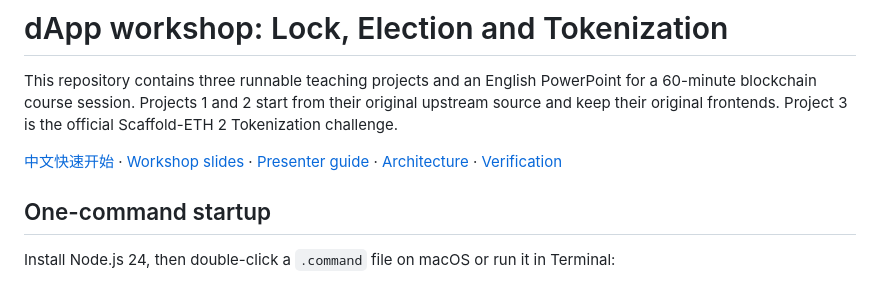
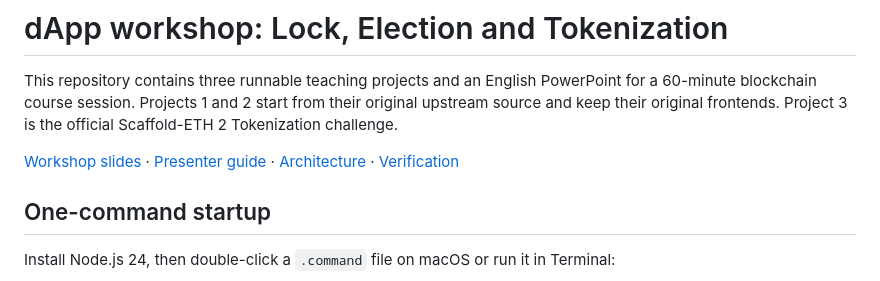
Before and after one commit to cxzhang93/dapp-workshop, a Markdown page: README.md, the part around the change. GitHub-like rendering.

```diff
--- a/README.md
+++ b/README.md
@@ -2,7 +2,7 @@
 
 This repository contains three runnable teaching projects and an English PowerPoint for a 60-minute blockchain course session. Projects 1 and 2 start from their original upstream source and keep their original frontends. Project 3 is the official Scaffold-ETH 2 Tokenization challenge.
 
-[中文快速开始](README.zh-CN.md) · [Workshop slides](docs/dApp-workshop-original-plus-tokenization.pptx) · [Presenter guide](docs/PRESENTER-GUIDE.md) · [Architecture](docs/ARCHITECTURE.md) · [Verification](docs/VERIFICATION.md)
+[Workshop slides](docs/dApp-workshop-original-plus-tokenization.pptx) · [Presenter guide](docs/PRESENTER-GUIDE.md) · [Architecture](docs/ARCHITECTURE.md) · [Verification](docs/VERIFICATION.md)
 
 ## One-command startup
 
```
Also changed, not shown: README.zh-CN.md (deleted, +0 -55 lines).
